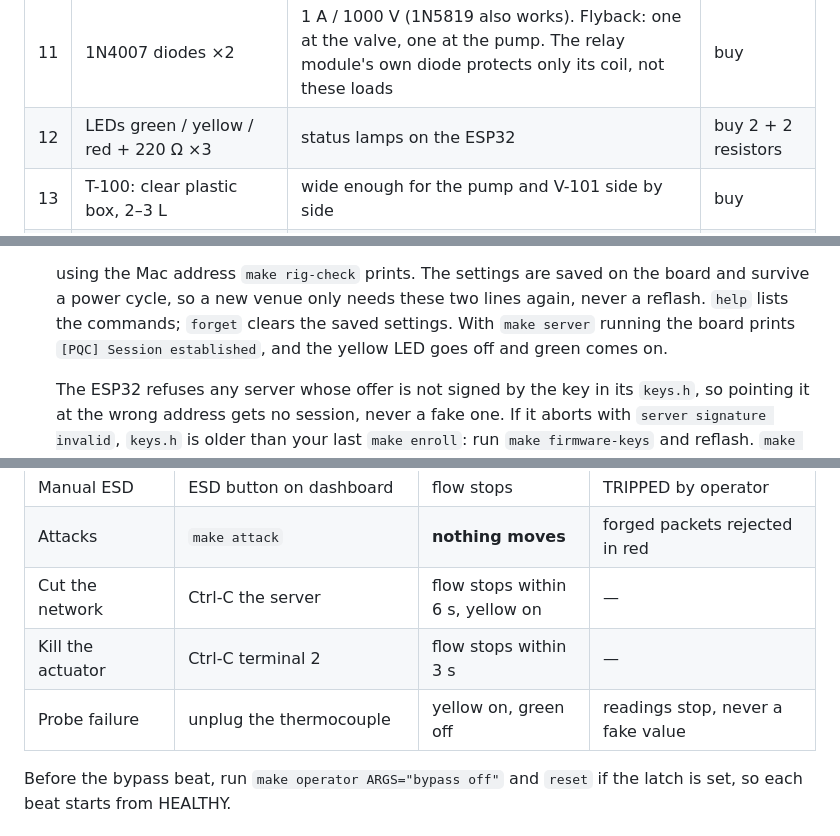
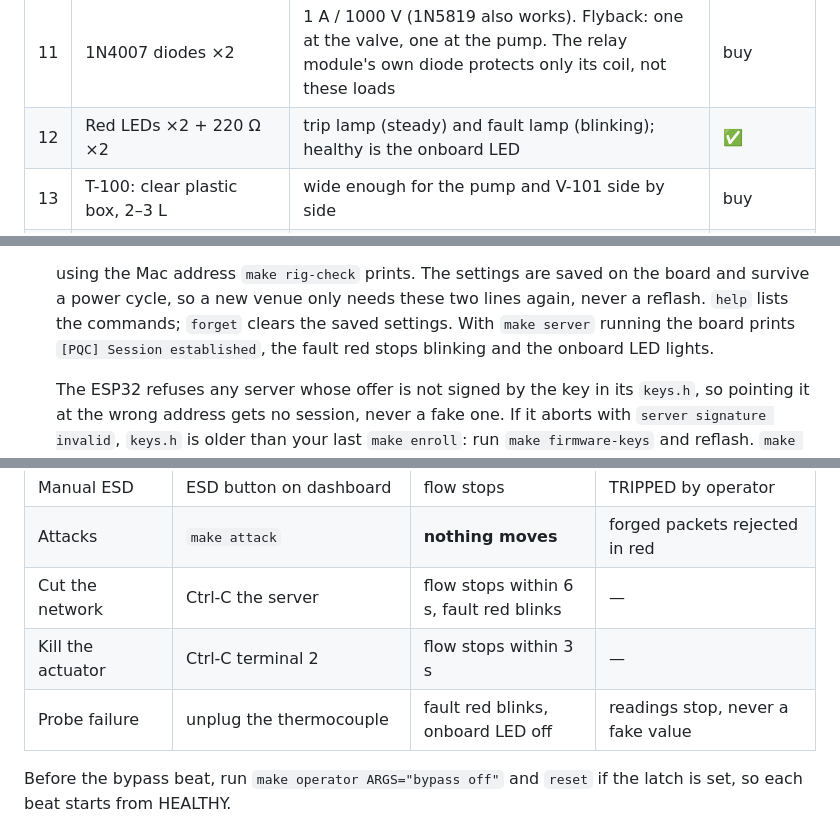
Before and after one commit to 4lmxn/quantum-resistant-encryption, a Markdown page: docs/MINI_PLANT.md, 3 parts joined by grey strips. Rendered like a GitHub page.

Commit message:
docs: replace the last green/yellow lamp references with the two-red scheme
Co-Authored-By: Claude Opus 5.5 <noreply@anthropic.com>
Claude-Session: https://claude.ai/code/session_013EX2gVWrJRbuycQ3Y8BPwE

```diff
--- a/docs/MINI_PLANT.md
+++ b/docs/MINI_PLANT.md
@@ -56,7 +56,7 @@ which is exactly the default setpoint, so it can never be dunked in V-101.
 | 9 | 12 V DC adapter, **≥ 2 A** | pump ~0.5 A + valve ~0.5 A + headroom | ✅ check rating |
 | 10 | DC barrel jack → screw terminal adapter | so you never cut the adapter lead | buy |
 | 11 | 1N4007 diodes ×2 | 1 A / 1000 V (1N5819 also works). Flyback: one at the valve, one at the pump. The relay module's own diode protects only its coil, not these loads | buy |
-| 12 | LEDs green / yellow / red + 220 Ω ×3 | status lamps on the ESP32 | buy 2 + 2 resistors |
+| 12 | Red LEDs ×2 + 220 Ω ×2 | trip lamp (steady) and fault lamp (blinking); healthy is the onboard LED | ✅ |
 | 13 | T-100: clear plastic box, 2–3 L | wide enough for the pump and V-101 side by side | buy |
 | 14 | V-101: small clear jar, ~250 ml | stands inside T-100, lower than its rim | buy |
 | 15 | Drip tray or baking tray | the whole plant stands in it | buy |
@@ -213,7 +213,7 @@ always in the last thing you added.
    board and survive a power cycle, so a new venue only needs these two lines
    again, never a reflash. `help` lists the commands; `forget` clears the
    saved settings. With `make server` running the board prints
-   `[PQC] Session established`, and the yellow LED goes off and green comes on.
+   `[PQC] Session established`, the fault red stops blinking and the onboard LED lights.
 
    The ESP32 refuses any server whose offer is not signed by the key in its
    `keys.h`, so pointing it at the wrong address gets no session, never a fake
@@ -251,9 +251,9 @@ the table at each beat.
 | Bypass | `make operator ARGS="bypass on"`, pour hot water | flow keeps running, no trip | BYPASS banner, time-boxed |
 | Manual ESD | ESD button on dashboard | flow stops | TRIPPED by operator |
 | Attacks | `make attack` | **nothing moves** | forged packets rejected in red |
-| Cut the network | Ctrl-C the server | flow stops within 6 s, yellow on | — |
+| Cut the network | Ctrl-C the server | flow stops within 6 s, fault red blinks | — |
 | Kill the actuator | Ctrl-C terminal 2 | flow stops within 3 s | — |
-| Probe failure | unplug the thermocouple | yellow on, green off | readings stop, never a fake value |
+| Probe failure | unplug the thermocouple | fault red blinks, onboard LED off | readings stop, never a fake value |
 
 Before the bypass beat, run `make operator ARGS="bypass off"` and `reset` if
 the latch is set, so each beat starts from HEALTHY.
```
Also changed, not shown: other parts of docs/MINI_PLANT.md (+1 -1 lines).
